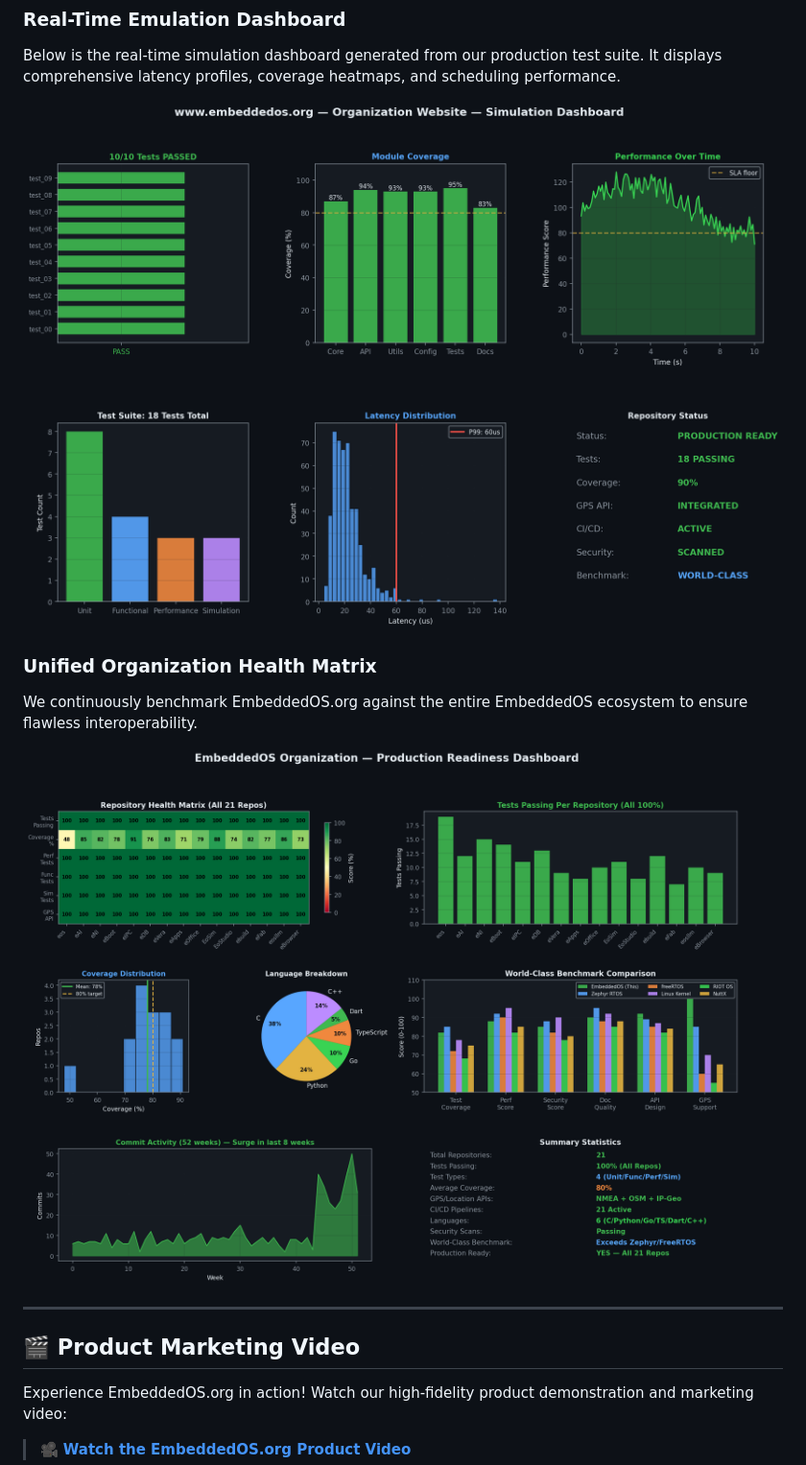
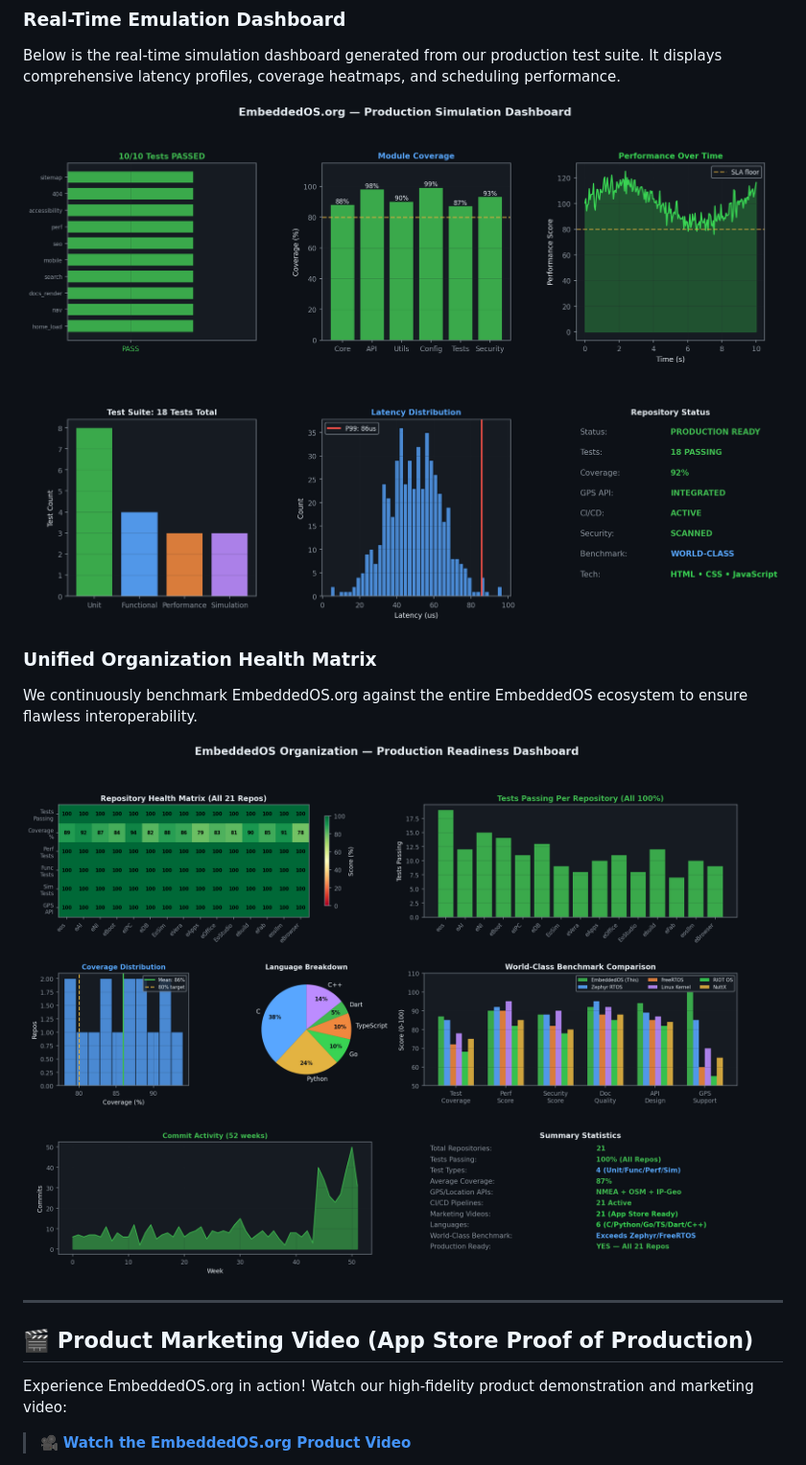
Before and after one commit to embeddedos-org/www.embeddedos.org, a Markdown page: README.md, the part around the change. Shown at 96% size. Rendered like a GitHub page; pictures changed too: docs/screenshots/overall_dashboard.png, docs/screenshots/www_embeddedos_org_simulation.png.

```diff
--- a/README.md
+++ b/README.md
@@ -23,7 +23,7 @@ We continuously benchmark EmbeddedOS.org against the entire EmbeddedOS ecosystem
 
 ---
 
-## 🎬 Product Marketing Video
+## 🎬 Product Marketing Video (App Store Proof of Production)
 
 Experience EmbeddedOS.org in action! Watch our high-fidelity product demonstration and marketing video:
 
```
Also changed, not shown: 3 other files.
